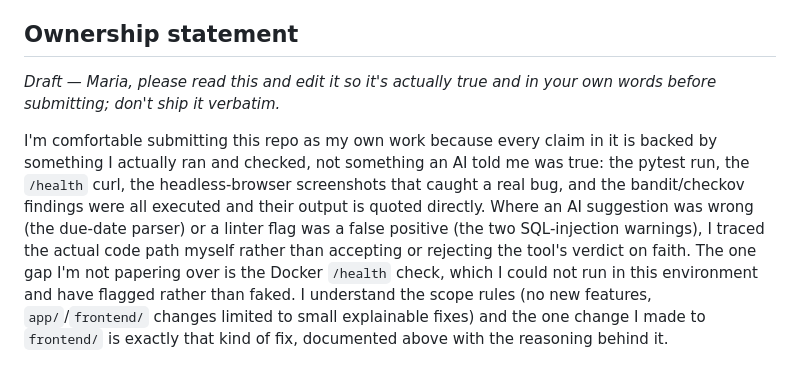
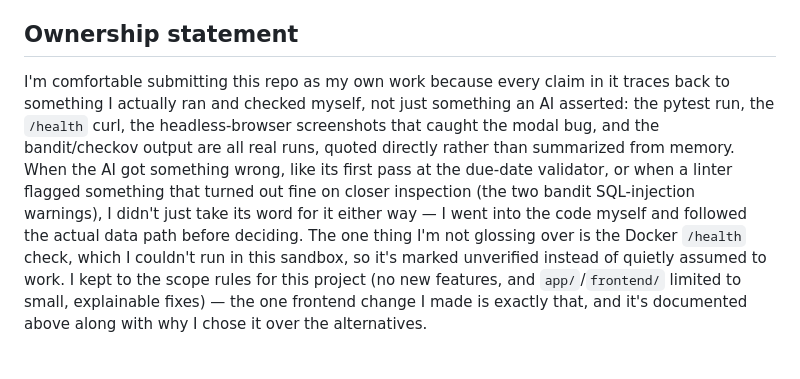
Before and after one commit to haydarmaria-source/task-tracker, a Markdown page: docs/final-ai-review.md, the part around the change. Drawn GitHub-style.

Commit message:
Rewrite ownership statement in my own words
Removed the leftover draft note addressed to me and replaced the AI-drafted ownership paragraph with my own phrasing, keeping the same underlying facts.

```diff
--- a/docs/final-ai-review.md
+++ b/docs/final-ai-review.md
@@ -44,6 +44,4 @@ During the mid-course project (documented in `docs/midcourse/reflection.md`, and
 
 ## Ownership statement
 
-*Draft — Maria, please read this and edit it so it's actually true and in your own words before submitting; don't ship it verbatim.*
-
-I'm comfortable submitting this repo as my own work because every claim in it is backed by something I actually ran and checked, not something an AI told me was true: the pytest run, the `/health` curl, the headless-browser screenshots that caught a real bug, and the bandit/checkov findings were all executed and their output is quoted directly. Where an AI suggestion was wrong (the due-date parser) or a linter flag was a false positive (the two SQL-injection warnings), I traced the actual code path myself rather than accepting or rejecting the tool's verdict on faith. The one gap I'm not papering over is the Docker `/health` check, which I could not run in this environment and have flagged rather than faked. I understand the scope rules (no new features, `app/`/`frontend/` changes limited to small explainable fixes) and the one change I made to `frontend/` is exactly that kind of fix, documented above with the reasoning behind it.
+I'm comfortable submitting this repo as my own work because every claim in it traces back to something I actually ran and checked myself, not just something an AI asserted: the pytest run, the `/health` curl, the headless-browser screenshots that caught the modal bug, and the bandit/checkov output are all real runs, quoted directly rather than summarized from memory. When the AI got something wrong, like its first pass at the due-date validator, or when a linter flagged something that turned out fine on closer inspection (the two bandit SQL-injection warnings), I didn't just take its word for it either way — I went into the code myself and followed the actual data path before deciding. The one thing I'm not glossing over is the Docker `/health` check, which I couldn't run in this sandbox, so it's marked unverified instead of quietly assumed to work. I kept to the scope rules for this project (no new features, and `app/`/`frontend/` limited to small, explainable fixes) — the one frontend change I made is exactly that, and it's documented above along with why I chose it over the alternatives.
```
